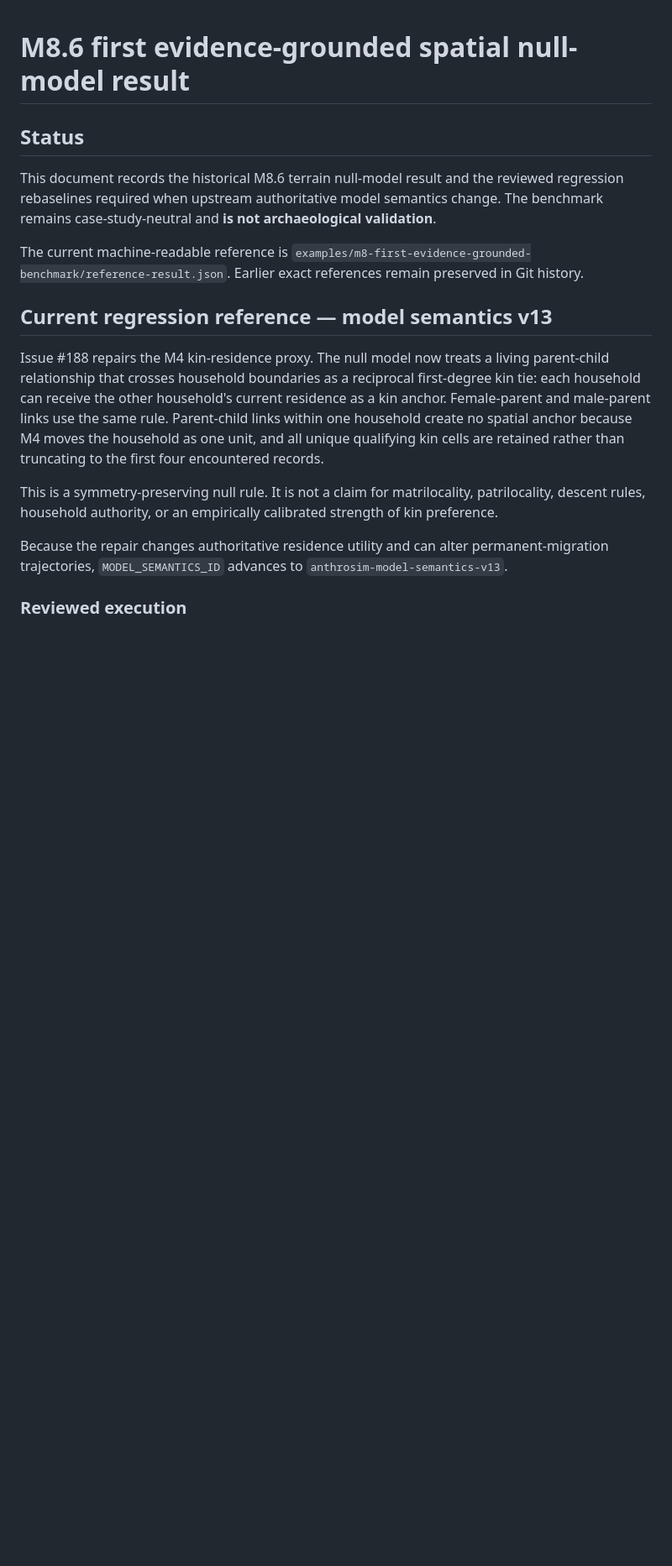
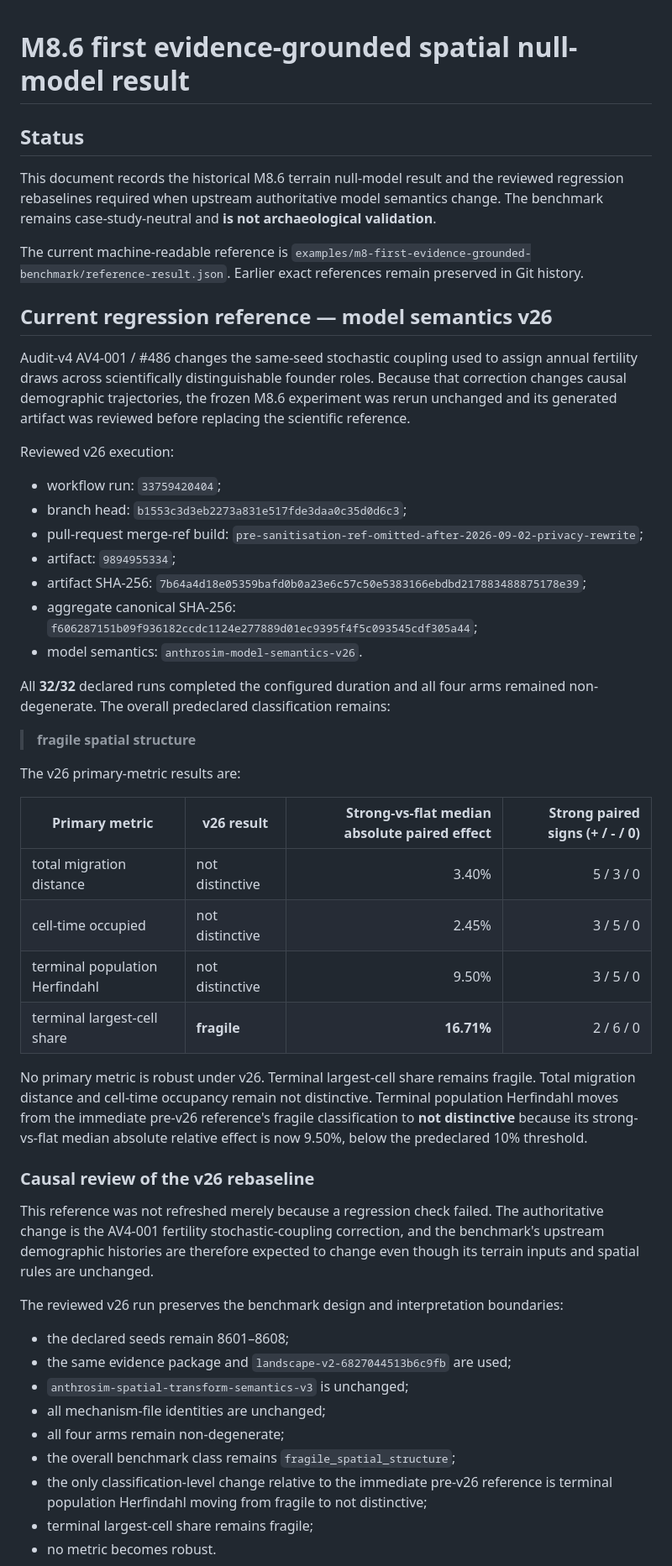
Before and after one commit to Datengu/anthrosim, a Markdown page: docs/research/m8-first-evidence-grounded-benchmark-result.md, the part around one of its changes. Shown at 84% size. Rendered like a GitHub page; blank space fills up the shorter version.

Commit message:
docs: record reviewed v26 M8.6 rebaseline

```diff
--- a/docs/research/m8-first-evidence-grounded-benchmark-result.md
+++ b/docs/research/m8-first-evidence-grounded-benchmark-result.md
@@ -6,12 +6,48 @@ This document records the historical M8.6 terrain null-model result and the revi
 
 The current machine-readable reference is `examples/m8-first-evidence-grounded-benchmark/reference-result.json`. Earlier exact references remain preserved in Git history.
 
-## Current regression reference — model semantics v13
+## Current regression reference — model semantics v26
 
-Issue #188 repairs the M4 kin-residence proxy. The null model now treats a living parent-child relationship that crosses household boundaries as a reciprocal first-degree kin tie: each household can receive the other household's current residence as a kin anchor. Female-parent and male-parent links use the same rule. Parent-child links within one household create no spatial anchor because M4 moves the household as one unit, and all unique qualifying kin cells are retained rather than truncating to the first four encountered records.
+Audit-v4 AV4-001 / #486 changes the same-seed stochastic coupling used to assign annual fertility draws across scientifically distinguishable founder roles. Because that correction changes causal demographic trajectories, the frozen M8.6 experiment was rerun unchanged and its generated artifact was reviewed before replacing the scientific reference.
 
-This is a symmetry-preserving null rule. It is not a claim for matrilocality, patrilocality, descent rules, household authority, or an empirically calibrated strength of kin preference.
+Reviewed v26 execution:
 
-Because the repair changes authoritative residence utility and can alter permanent-migration trajectories, `MODEL_SEMANTICS_ID` advances to `anthrosim-model-semantics-v13`.
+- workflow run: `33759420404`;
+- branch head: `b1553c3d3eb2273a831e517fde3daa0c35d0d6c3`;
+- pull-request merge-ref build: `pre-sanitisation-ref-omitted-after-2026-09-02-privacy-rewrite`;
+- artifact: `9894955334`;
+- artifact SHA-256: `7b64a4d18e05359bafd0b0a23e6c57c50e5383166ebdbd217883488875178e39`;
+- aggregate canonical SHA-256: `f606287151b09f936182ccdc1124e277889d01ec9395f4f5c093545cdf305a44`;
+- model semantics: `anthrosim-model-semantics-v26`.
 
-### Reviewed execution
+All **32/32** declared runs completed the configured duration and all four arms remained non-degenerate. The overall predeclared classification remains:
+
+> **fragile spatial structure**
+
+The v26 primary-metric results are:
+
+| Primary metric | v26 result | Strong-vs-flat median absolute paired effect | Strong paired signs (+ / - / 0) |
+| --- | --- | ---: | ---: |
+| total migration distance | not distinctive | 3.40% | 5 / 3 / 0 |
+| cell-time occupied | not distinctive | 2.45% | 3 / 5 / 0 |
+| terminal population Herfindahl | not distinctive | 9.50% | 3 / 5 / 0 |
+| terminal largest-cell share | **fragile** | **16.71%** | 2 / 6 / 0 |
+
+No primary metric is robust under v26. Terminal largest-cell share remains fragile. Total migration distance and cell-time occupancy remain not distinctive. Terminal population Herfindahl moves from the immediate pre-v26 reference's fragile classification to **not distinctive** because its strong-vs-flat median absolute relative effect is now 9.50%, below the predeclared 10% threshold.
+
+### Causal review of the v26 rebaseline
+
+This reference was not refreshed merely because a regression check failed. The authoritative change is the AV4-001 fertility stochastic-coupling correction, and the benchmark's upstream demographic histories are therefore expected to change even though its terrain inputs and spatial rules are unchanged.
+
+The reviewed v26 run preserves the benchmark design and interpretation boundaries:
+
+- the declared seeds remain 8601–8608;
+- the same evidence package and `landscape-v2-6827044513b6c9fb` are used;
+- `anthrosim-spatial-transform-semantics-v3` is unchanged;
+- all mechanism-file identities are unchanged;
+- all four arms remain non-degenerate;
+- the overall benchmark class remains `fragile_spatial_structure`;
+- the only classification-level change relative to the immediate pre-v26 reference is terminal population Herfindahl moving from fragile to not distinctive;
+- terminal largest-cell share remains fragile;
+- no metric becomes robust.
+
```
Also changed, not shown: other parts of docs/research/m8-first-evidence-grounded-benchmark-result.md (+46 -32 lines).
